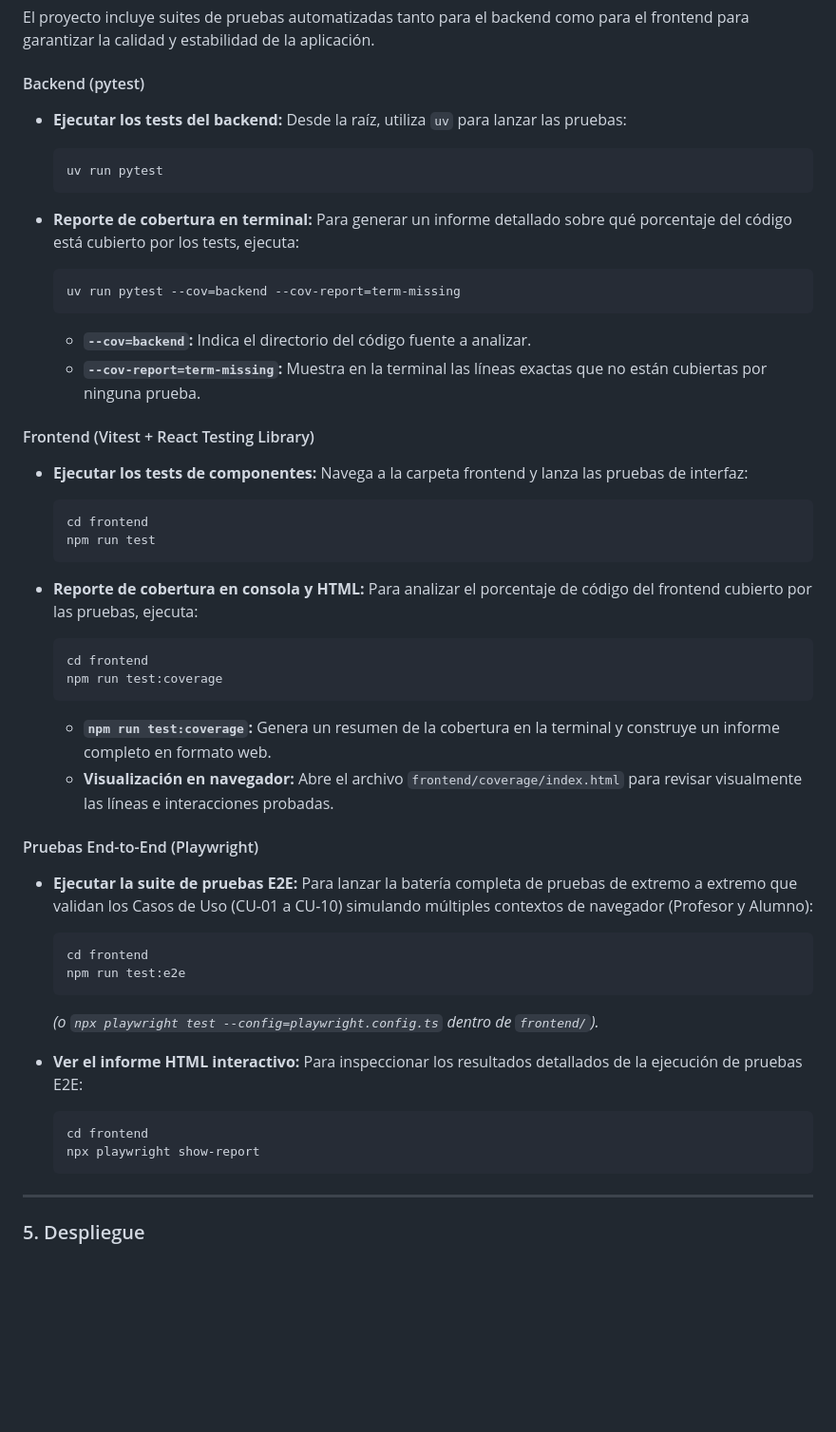
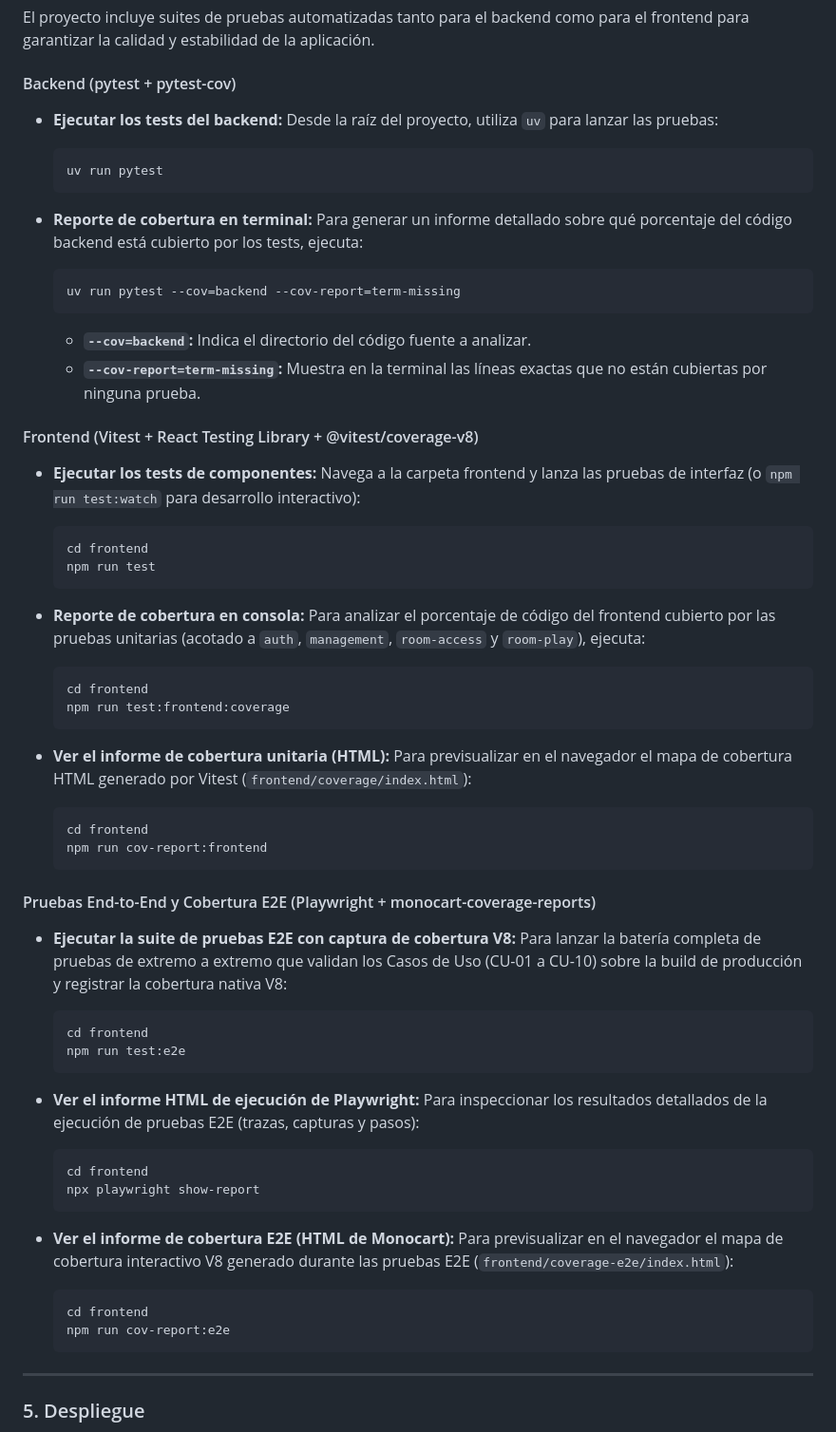
Before and after one commit to frangago71/quizzie-TFG, a Markdown page: README.md, the part around the change. Shown at 95% size. Rendered like a GitHub page; blank space fills up the shorter version.

Commit message:
docs: update readme and testing strategy with e2e coverage guidelines
Refs #92

````diff
--- a/README.md
+++ b/README.md
@@ -91,56 +91,65 @@ npm run dev
 ### 4. Testing y cobertura
 El proyecto incluye suites de pruebas automatizadas tanto para el backend como para el frontend para garantizar la calidad y estabilidad de la aplicación.
 
-#### Backend (pytest)
+#### Backend (pytest + pytest-cov)
 * **Ejecutar los tests del backend:**
-Desde la raíz, utiliza `uv` para lanzar las pruebas:
+Desde la raíz del proyecto, utiliza `uv` para lanzar las pruebas:
   ```bash
   uv run pytest
   ```
 
 * **Reporte de cobertura en terminal:**
-Para generar un informe detallado sobre qué porcentaje del código está cubierto por los tests, ejecuta:
+Para generar un informe detallado sobre qué porcentaje del código backend está cubierto por los tests, ejecuta:
   ```bash
   uv run pytest --cov=backend --cov-report=term-missing
   ```
-
   * **`--cov=backend`:** Indica el directorio del código fuente a analizar.
   * **`--cov-report=term-missing`:** Muestra en la terminal las líneas exactas que no están cubiertas por ninguna prueba.
 
-#### Frontend (Vitest + React Testing Library)
+#### Frontend (Vitest + React Testing Library + @vitest/coverage-v8)
 
 * **Ejecutar los tests de componentes:**
-Navega a la carpeta frontend y lanza las pruebas de interfaz:
+Navega a la carpeta frontend y lanza las pruebas de interfaz (o `npm run test:watch` para desarrollo interactivo):
   ```bash
   cd frontend
   npm run test
   ```
 
-* **Reporte de cobertura en consola y HTML:**
-Para analizar el porcentaje de código del frontend cubierto por las pruebas, ejecuta:
+* **Reporte de cobertura en consola:**
+Para analizar el porcentaje de código del frontend cubierto por las pruebas unitarias (acotado a `auth`, `management`, `room-access` y `room-play`), ejecuta:
   ```bash
   cd frontend
-  npm run test:coverage
+  npm run test:frontend:coverage
   ```
 
-  * **`npm run test:coverage`:** Genera un resumen de la cobertura en la terminal y construye un informe completo en formato web.
-  * **Visualización en navegador:** Abre el archivo `frontend/coverage/index.html` para revisar visualmente las líneas e interacciones probadas.
+* **Ver el informe de cobertura unitaria (HTML):**
+Para previsualizar en el navegador el mapa de cobertura HTML generado por Vitest (`frontend/coverage/index.html`):
+  ```bash
+  cd frontend
+  npm run cov-report:frontend
+  ```
 
-#### Pruebas End-to-End (Playwright)
+#### Pruebas End-to-End y Cobertura E2E (Playwright + monocart-coverage-reports)
 
-* **Ejecutar la suite de pruebas E2E:**
-Para lanzar la batería completa de pruebas de extremo a extremo que validan los Casos de Uso (CU-01 a CU-10) simulando múltiples contextos de navegador (Profesor y Alumno):
+* **Ejecutar la suite de pruebas E2E con captura de cobertura V8:**
+Para lanzar la batería completa de pruebas de extremo a extremo que validan los Casos de Uso (CU-01 a CU-10) sobre la build de producción y registrar la cobertura nativa V8:
   ```bash
   cd frontend
   npm run test:e2e
   ```
-  *(o `npx playwright test --config=playwright.config.ts` dentro de `frontend/`).*
 
-* **Ver el informe HTML interactivo:**
-Para inspeccionar los resultados detallados de la ejecución de pruebas E2E:
+* **Ver el informe HTML de ejecución de Playwright:**
+Para inspeccionar los resultados detallados de la ejecución de pruebas E2E (trazas, capturas y pasos):
   ```bash
   cd frontend
   npx playwright show-report
+  ```
+
+* **Ver el informe de cobertura E2E (HTML de Monocart):**
+Para previsualizar en el navegador el mapa de cobertura interactivo V8 generado durante las pruebas E2E (`frontend/coverage-e2e/index.html`):
+  ```bash
+  cd frontend
+  npm run cov-report:e2e
   ```
 
 ---
````
Also changed, not shown: docs/estrategia_testing.md (+34 -11 lines).
